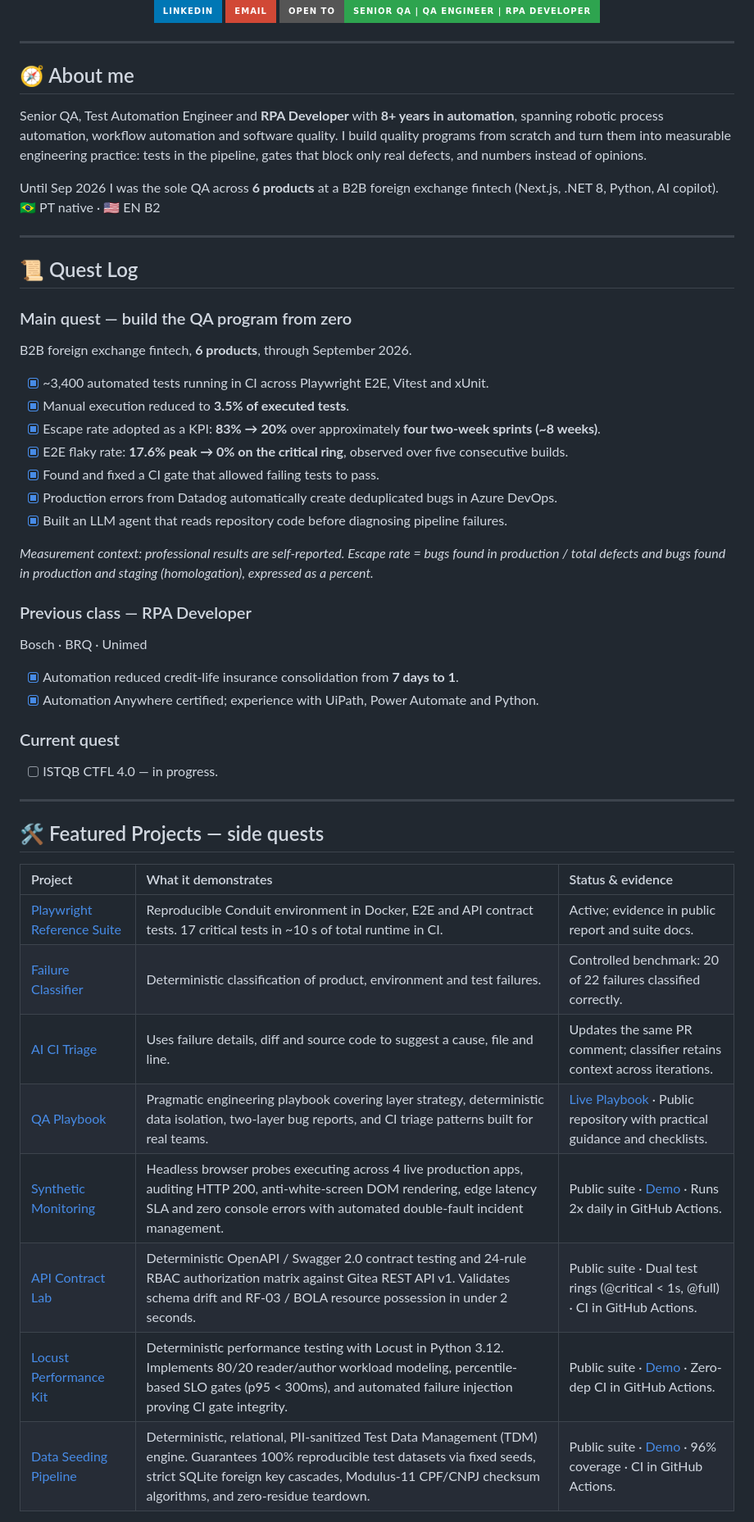
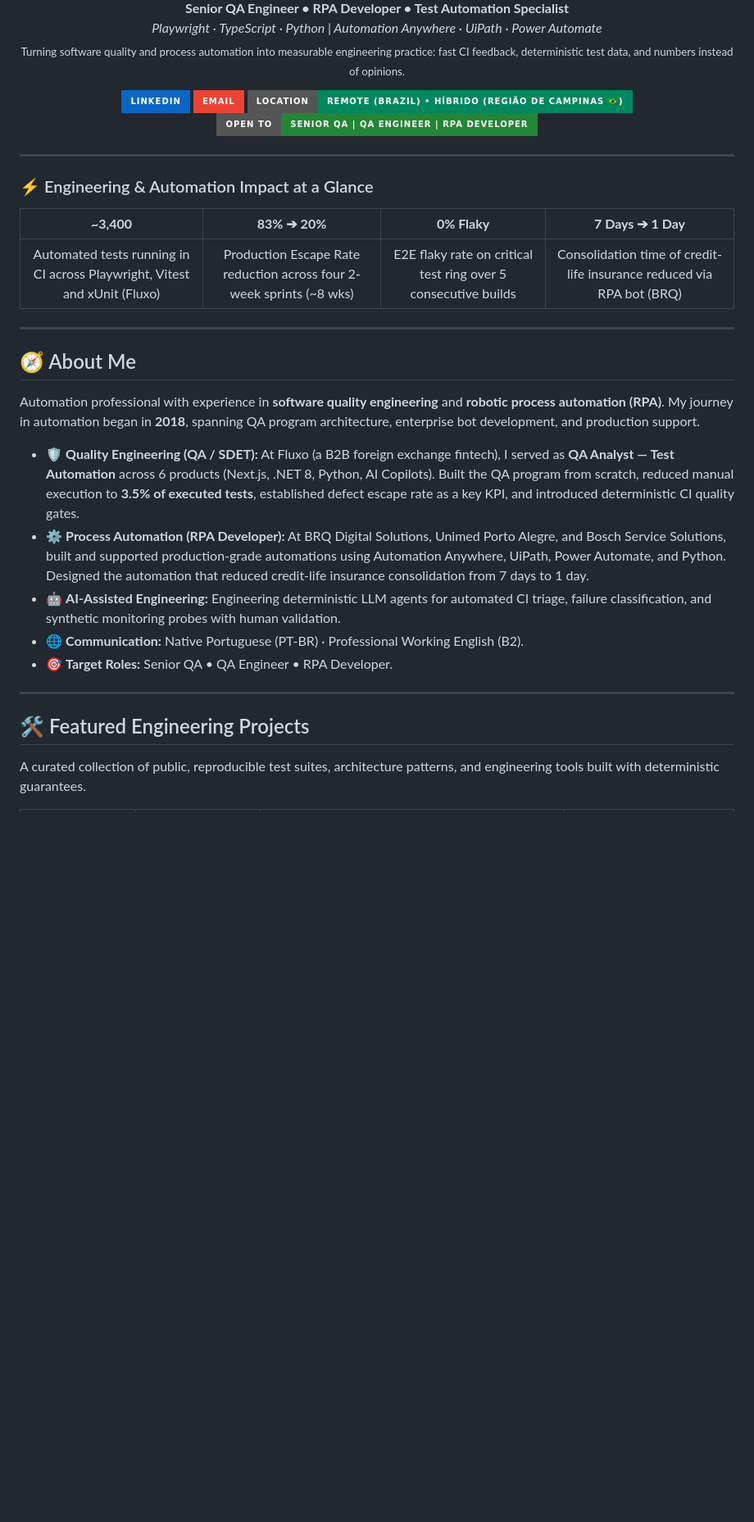
Before and after one commit to maikonfcosta/maikonfcosta, a Markdown page: README.md, the part around one of its changes. Shown at 82% size. GitHub-like rendering; badges without logos; blank space fills up the shorter version.

Commit message:
docs(profile): modernize README with high-impact layout and linkedin alignment

```diff
--- a/README.md
+++ b/README.md
@@ -5,64 +4,49 @@
 
-<div align="center">
-  <a href="https://www.linkedin.com/in/maikonfcosta/" target="_blank">
-    <img src="https://img.shields.io/badge/-LinkedIn-%230077B5?style=for-the-badge&logo=linkedin&logoColor=white" alt="Connect with Maikon Costa on LinkedIn">
-  </a>
-  <a href="mailto:maikonfcosta@gmail.com">
-    <img src="https://img.shields.io/badge/-Email-%23D14836?style=for-the-badge&logo=gmail&logoColor=white" alt="Email Maikon Costa">
-  </a>
-  <img src="https://img.shields.io/badge/Open%20to-Senior%20QA%20%7C%20QA%20Engineer%20%7C%20RPA%20Developer-2ea44f?style=for-the-badge" alt="Open to Senior QA, QA Engineer and RPA Developer roles" />
+  <p align="center">
+    <b>Senior QA Engineer • RPA Developer • Test Automation Specialist</b><br>
+    <i>Playwright · TypeScript · Python | Automation Anywhere · UiPath · Power Automate</i><br>
+    <sub>Turning software quality and process automation into measurable engineering practice: fast CI feedback, deterministic test data, and numbers instead of opinions.</sub>
+  </p>
+
+  <p align="center">
+    <a href="https://www.linkedin.com/in/maikonfcosta/" target="_blank">
+      <img src="https://img.shields.io/badge/LinkedIn-0A66C2?style=for-the-badge&logo=linkedin&logoColor=white" alt="LinkedIn" />
+    </a>
+    <a href="mailto:maikonfcosta@gmail.com">
+      <img src="https://img.shields.io/badge/Email-EA4335?style=for-the-badge&logo=gmail&logoColor=white" alt="Email" />
+    </a>
+    <img src="https://img.shields.io/badge/Location-Remote%20(Brazil)%20%E2%80%A2%20H%C3%ADbrido%20(Regi%C3%A3o%20de%20Campinas%20%F0%9F%87%A7%F0%9F%87%B7)-00875F?style=for-the-badge" alt="Location" />
+    <img src="https://img.shields.io/badge/Open%20to-Senior%20QA%20%7C%20QA%20Engineer%20%7C%20RPA%20Developer-238636?style=for-the-badge" alt="Open to Senior QA, QA Engineer and RPA Developer roles" />
+  </p>
 </div>
 
 ---
 
-## 🧭 About me
+### ⚡ Engineering & Automation Impact at a Glance
 
-Senior QA, Test Automation Engineer and **RPA Developer** with **8+ years in automation**, spanning robotic process automation, workflow automation and software quality.
-I build quality programs from scratch and turn them into measurable engineering practice: tests in the pipeline, gates that block only real defects, and numbers instead of opinions.
+<div align="center">
 
-Until Sep 2026 I was the sole QA across **6 products** at a B2B foreign exchange fintech (Next.js, .NET 8, Python, AI copilot). 🇧🇷 PT native · 🇺🇸 EN B2
+| **~3,400** | **83% ➔ 20%** | **0% Flaky** | **7 Days ➔ 1 Day** |
+| :---: | :---: | :---: | :---: |
+| Automated tests running in CI across Playwright, Vitest and xUnit (Fluxo) | Production Escape Rate reduction across four 2-week sprints (~8 wks) | E2E flaky rate on critical test ring over 5 consecutive builds | Consolidation time of credit-life insurance reduced via RPA bot (BRQ) |
+
+</div>
 
 ---
 
-## 📜 Quest Log
+## 🧭 About Me
 
-### Main quest — build the QA program from zero
+Automation professional with experience in **software quality engineering** and **robotic process automation (RPA)**. My journey in automation began in **2018**, spanning QA program architecture, enterprise bot development, and production support.
 
-B2B foreign exchange fintech, **6 products**, through September 2026.
-
-- [x] ~3,400 automated tests running in CI across Playwright E2E, Vitest and xUnit.
-- [x] Manual execution reduced to **3.5% of executed tests**.
-- [x] Escape rate adopted as a KPI: **83% → 20%** over approximately **four two-week sprints (~8 weeks)**.
-- [x] E2E flaky rate: **17.6% peak → 0% on the critical ring**, observed over five consecutive builds.
-- [x] Found and fixed a CI gate that allowed failing tests to pass.
-- [x] Production errors from Datadog automatically create deduplicated bugs in Azure DevOps.
-- [x] Built an LLM agent that reads repository code before diagnosing pipeline failures.
-
-*Measurement context: professional results are self-reported. Escape rate = bugs found in production / total defects and bugs found in production and staging (homologation), expressed as a percent.*
-
-### Previous class — RPA Developer
-
-Bosch · BRQ · Unimed
-
-- [x] Automation reduced credit-life insurance consolidation from **7 days to 1**.
-- [x] Automation Anywhere certified; experience with UiPath, Power Automate and Python.
-
-### Current quest
-
-- [ ] ISTQB CTFL 4.0 — in progress.
+- 🛡️ **Quality Engineering (QA / SDET):** At Fluxo (a B2B foreign exchange fintech), I served as **QA Analyst — Test Automation** across 6 products (Next.js, .NET 8, Python, AI Copilots). Built the QA program from scratch, reduced manual execution to **3.5% of executed tests**, established defect escape rate as a key KPI, and introduced deterministic CI quality gates.
+- ⚙️ **Process Automation (RPA Developer):** At BRQ Digital Solutions, Unimed Porto Alegre, and Bosch Service Solutions, built and supported production-grade automations using Automation Anywhere, UiPath, Power Automate, and Python. Designed the automation that reduced credit-life insurance consolidation from 7 days to 1 day.
+- 🤖 **AI-Assisted Engineering:** Engineering deterministic LLM agents for automated CI triage, failure classification, and synthetic monitoring probes with human validation.
+- 🌐 **Communication:** Native Portuguese (PT-BR) · Professional Working English (B2).
+- 🎯 **Target Roles:** Senior QA • QA Engineer • RPA Developer.
 
 ---
 
-## 🛠️ Featured Projects — side quests
+## 🛠️ Featured Engineering Projects
 
-| Project | What it demonstrates | Status & evidence |
-| :--- | :--- | :--- |
-| [Playwright Reference Suite](https://github.com/maikonfcosta/playwright-reference-suite) | Reproducible Conduit environment in Docker, E2E and API contract tests. 17 critical tests in ~10 s of total runtime in CI. | Active; evidence in public report and suite docs. |
-| [Failure Classifier](https://github.com/maikonfcosta/failure-classifier) | Deterministic classification of product, environment and test failures. | Controlled benchmark: 20 of 22 failures classified correctly. |
-| [AI CI Triage](https://github.com/maikonfcosta/ai-ci-triage) | Uses failure details, diff and source code to suggest a cause, file and line. | Updates the same PR comment; classifier retains context across iterations. |
-| [QA Playbook](https://github.com/maikonfcosta/qa-playbook) | Pragmatic engineering playbook covering layer strategy, deterministic data isolation, two-layer bug reports, and CI triage patterns built for real teams. | [Live Playbook](https://maikonfcosta.github.io/qa-playbook/) · Public repository with practical guidance and checklists. |
-| [Synthetic Monitoring](https://github.com/maikonfcosta/synthetic-monitoring) | Headless browser probes executing across 4 live production apps, auditing HTTP 200, anti-white-screen DOM rendering, edge latency SLA and zero console errors with automated double-fault incident management. | Public suite · [Demo](https://github.com/maikonfcosta/synthetic-monitoring/blob/main/docs/demo.gif) · Runs 2x daily in GitHub Actions. |
-| [API Contract Lab](https://github.com/maikonfcosta/api-contract-lab) | Deterministic OpenAPI / Swagger 2.0 contract testing and 24-rule RBAC authorization matrix against Gitea REST API v1. Validates schema drift and RF-03 / BOLA resource possession in under 2 seconds. | Public suite · Dual test rings (@critical < 1s, @full) · CI in GitHub Actions. |
-| [Locust Performance Kit](https://github.com/maikonfcosta/locust-perf-kit) | Deterministic performance testing with Locust in Python 3.12. Implements 80/20 reader/author workload modeling, percentile-based SLO gates (p95 < 300ms), and automated failure injection proving CI gate integrity. | Public suite · [Demo](https://github.com/maikonfcosta/locust-perf-kit/blob/main/docs/assets/locust-gate-demo.gif) · Zero-dep CI in GitHub Actions. |
-| [Data Seeding Pipeline](https://github.com/maikonfcosta/data-seeding-pipeline) | Deterministic, relational, PII-sanitized Test Data Management (TDM) engine. Guarantees 100% reproducible test datasets via fixed seeds, strict SQLite foreign key cascades, Modulus-11 CPF/CNPJ checksum algorithms, and zero-residue teardown. | Public suite · [Demo](https://github.com/maikonfcosta/data-seeding-pipeline/blob/main/docs/assets/seeding-demo.gif) · 96% coverage · CI in GitHub Actions. |
+A curated collection of public, reproducible test suites, architecture patterns, and engineering tools built with deterministic guarantees.
 
```
Also changed, not shown: other parts of README.md (+35 -23 lines).
